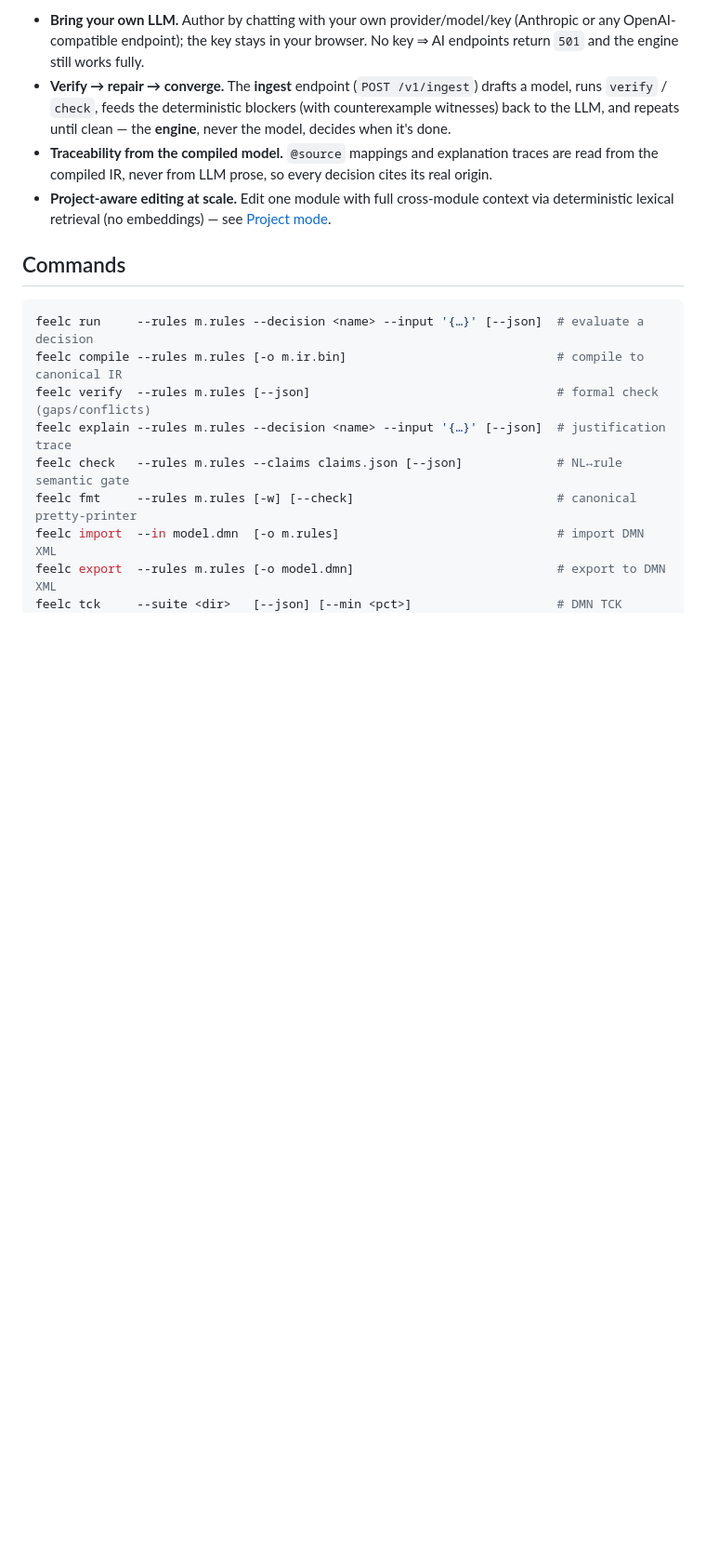
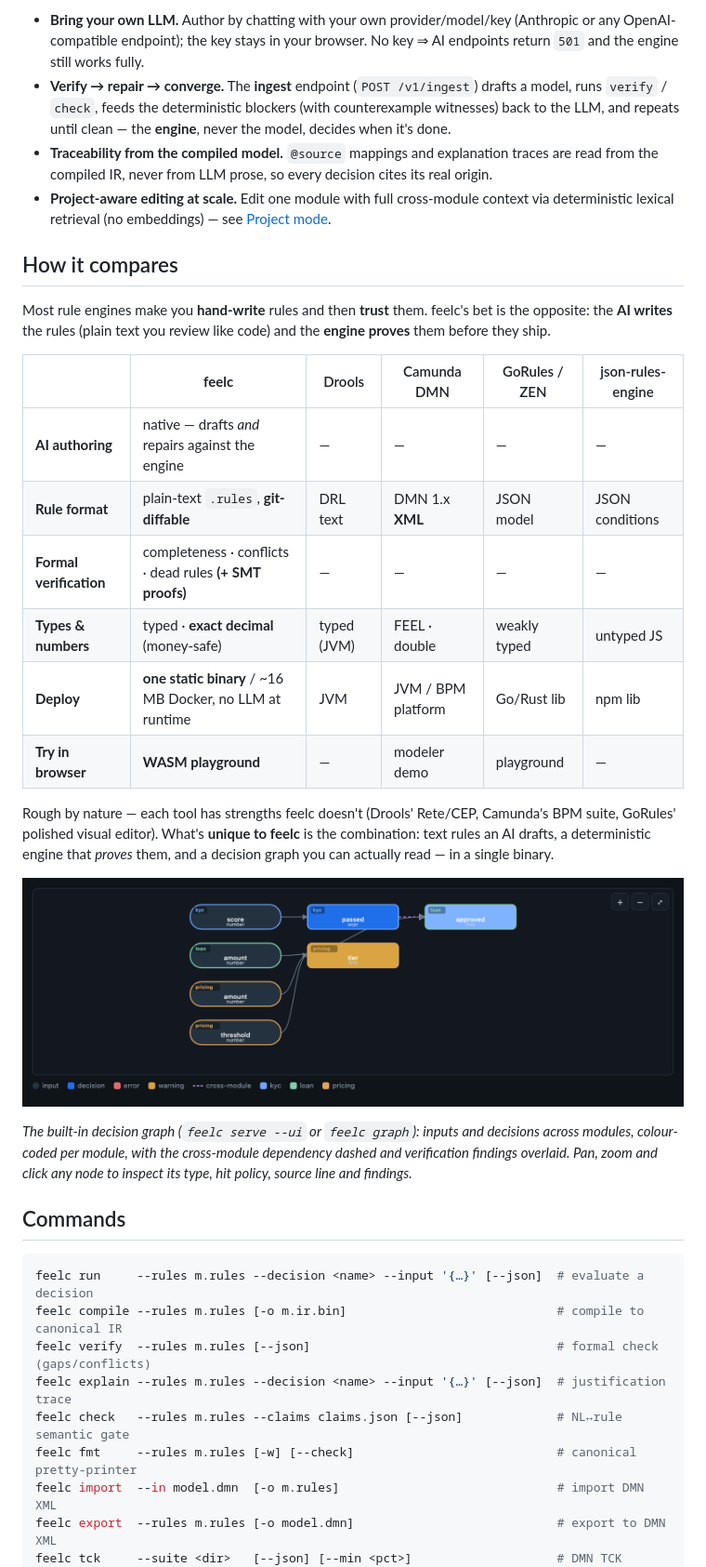
Before and after one commit to maxgfr/feelc, a Markdown page: README.md, the part around one of its changes. Shown at 93% size. GitHub-like rendering; pictures changed too: docs/img/decision-graph.png (added); blank space fills up the shorter version.

```diff
--- a/README.md
+++ b/README.md
@@ -40,6 +74,30 @@ deterministic Go that never calls a model. That separation is the point — it m
   compiled IR, never from LLM prose, so every decision cites its real origin.
 - **Project-aware editing at scale.** Edit one module with full cross-module context via deterministic
   lexical retrieval (no embeddings) — see [Project mode](#project-mode).
+
+## How it compares
+
+Most rule engines make you **hand-write** rules and then **trust** them. feelc's bet is the opposite: the
+**AI writes** the rules (plain text you review like code) and the **engine proves** them before they ship.
+
+| | **feelc** | Drools | Camunda DMN | GoRules / ZEN | json-rules-engine |
+|---|---|---|---|---|---|
+| **AI authoring** | native — drafts *and* repairs against the engine | — | — | — | — |
+| **Rule format** | plain-text `.rules`, **git-diffable** | DRL text | DMN 1.x **XML** | JSON model | JSON conditions |
+| **Formal verification** | completeness · conflicts · dead rules **(+ SMT proofs)** | — | — | — | — |
+| **Types & numbers** | typed · **exact decimal** (money-safe) | typed (JVM) | FEEL · double | weakly typed | untyped JS |
+| **Deploy** | **one static binary** / ~16 MB Docker, no LLM at runtime | JVM | JVM / BPM platform | Go/Rust lib | npm lib |
+| **Try in browser** | **WASM playground** | — | modeler demo | playground | — |
+
+Rough by nature — each tool has strengths feelc doesn't (Drools' Rete/CEP, Camunda's BPM suite, GoRules'
+polished visual editor). What's **unique to feelc** is the combination: text rules an AI drafts, a
+deterministic engine that *proves* them, and a decision graph you can actually read — in a single binary.
+
+![feelc decision-requirements graph — modules colour-coded, cross-module dependency dashed, verification findings overlaid](docs/img/decision-graph.png)
+
+*The built-in decision graph (`feelc serve --ui` or `feelc graph`): inputs and decisions across modules,
+colour-coded per module, with the cross-module dependency dashed and verification findings overlaid. Pan,
+zoom and click any node to inspect its type, hit policy, source line and findings.*
 
 ## Commands
 
```
Also changed, not shown: other parts of README.md (+40 -0 lines), docs/README.md (+1 -0 lines), docs/ai-authoring.md (added, +93 -0 lines), docs/img/ingest-loop.png (added), 1 other file.
